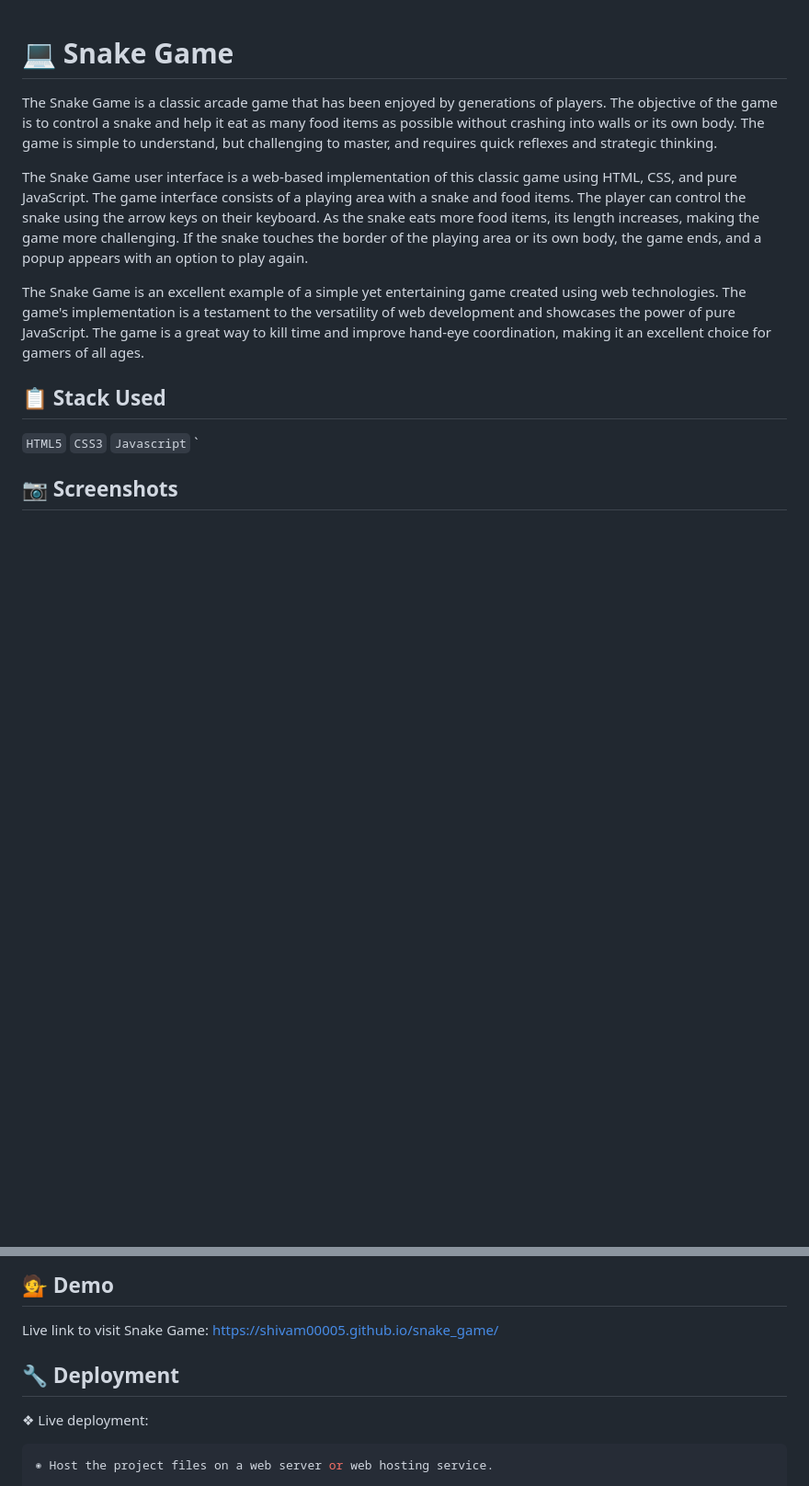
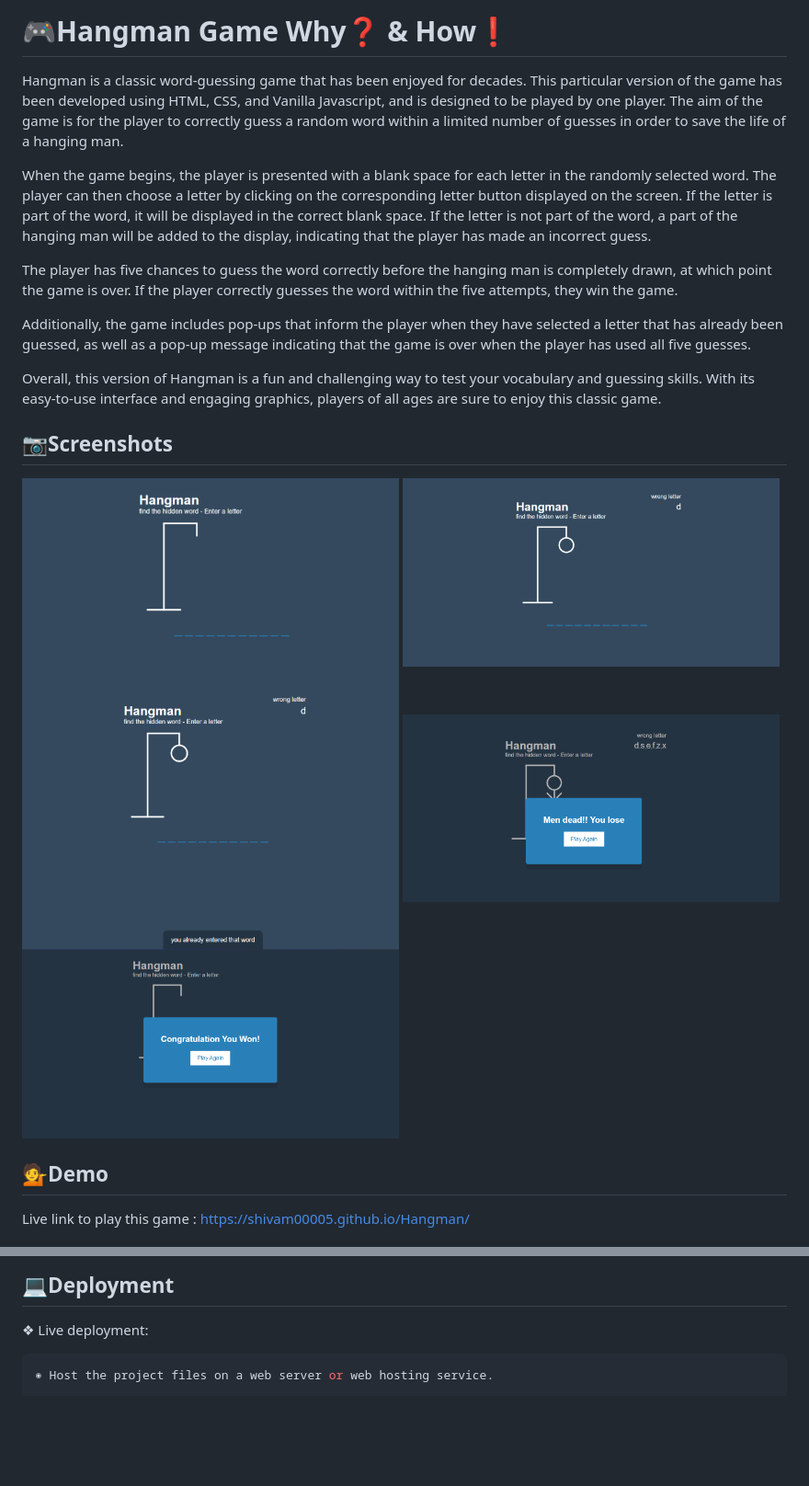
Before and after one commit to shivam00005/Hangman, a Markdown page: README.md, 2 parts joined by grey strips. Shown at 92% size. Rendered like a GitHub page; blank space fills up the shorter version.

```diff
--- a/README.md
+++ b/README.md
@@ -1,20 +1,30 @@
+#  :video_game:Hangman Game Why:question: & How:exclamation:
 
-# :computer: Snake Game
+Hangman is a classic word-guessing game that has been enjoyed for decades. This particular version of the game has been developed using HTML, CSS, and Vanilla Javascript, and is designed to be played by one player. The aim of the game is for the player to correctly guess a random word within a limited number of guesses in order to save the life of a hanging man.
 
-The Snake Game is a classic arcade game that has been enjoyed by generations of players. The objective of the game is to control a snake and help it eat as many food items as possible without crashing into walls or its own body. The game is simple to understand, but challenging to master, and requires quick reflexes and strategic thinking.
+When the game begins, the player is presented with a blank space for each letter in the randomly selected word. The player can then choose a letter by clicking on the corresponding letter button displayed on the screen. If the letter is part of the word, it will be displayed in the correct blank space. If the letter is not part of the word, a part of the hanging man will be added to the display, indicating that the player has made an incorrect guess.
 
-The Snake Game user interface is a web-based implementation of this classic game using HTML, CSS, and pure JavaScript. The game interface consists of a playing area with a snake and food items. The player can control the snake using the arrow keys on their keyboard. As the snake eats more food items, its length increases, making the game more challenging. If the snake touches the border of the playing area or its own body, the game ends, and a popup appears with an option to play again.
+The player has five chances to guess the word correctly before the hanging man is completely drawn, at which point the game is over. If the player correctly guesses the word within the five attempts, they win the game.
 
-The Snake Game is an excellent example of a simple yet entertaining game created using web technologies. The game's implementation is a testament to the versatility of web development and showcases the power of pure JavaScript. The game is a great way to kill time and improve hand-eye coordination, making it an excellent choice for gamers of all ages.
+Additionally, the game includes pop-ups that inform the player when they have selected a letter that has already been guessed, as well as a pop-up message indicating that the game is over when the player has used all five guesses.
 
-## :clipboard: Stack Used
+Overall, this version of Hangman is a fun and challenging way to test your vocabulary and guessing skills. With its easy-to-use interface and engaging graphics, players of all ages are sure to enjoy this classic game.
 
-` HTML5 `
-` CSS3 `
-` Javascript `
-`
+## :camera:Screenshots
+<div class="image-grid">
+<img src="https://raw.githubusercontent.com/shivam00005/Hangman/master/screenshots/intro.png" alt="intro" width="410" height="250">
+
+<img src="https://raw.githubusercontent.com/shivam00005/Hangman/master/screenshots/wrong-letter.png" alt="wrong enter letter" width="410" height="250">
+
+<img src="https://raw.githubusercontent.com/shivam00005/Hangman/master/screenshots/message-popup.png" alt="popup-message" width="410" height="250">
+
+<img src="https://raw.githubusercontent.com/shivam00005/Hangman/master/screenshots/game-lost.png" alt="game lost" width="410" height="250">
+
+<img src="https://raw.githubusercontent.com/shivam00005/Hangman/master/screenshots/win-game.png" alt="game win" width="410" height="250">
+</div>
 
 
+## :information_desk_person:Demo
 
-## :camera: Screenshots
+Live link to play this game : https://shivam00005.github.io/Hangman/
 
@@ -28,15 +49,6 @@ The Snake Game is an excellent example of a simple yet entertaining game created
 
 
-
-
-
-## :information_desk_person: Demo
-
-Live link to visit Snake Game: https://shivam00005.github.io/snake_game/
-
-
-
-## :wrench: Deployment
+## :computer:Deployment
 
 ❖ Live deployment:
 
```
Also changed, not shown: other parts of README.md (+16 -25 lines).
